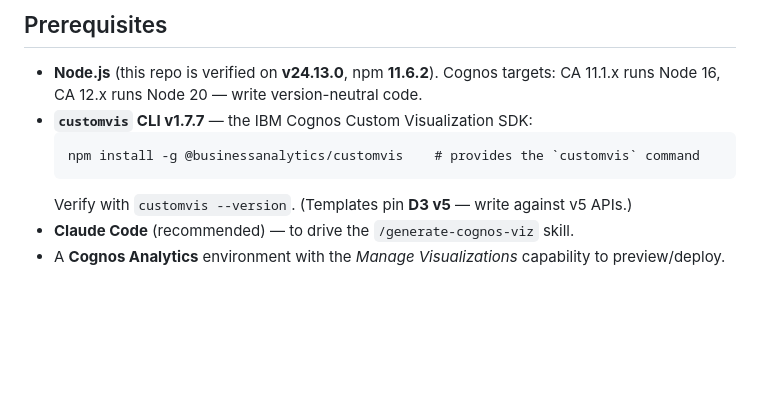
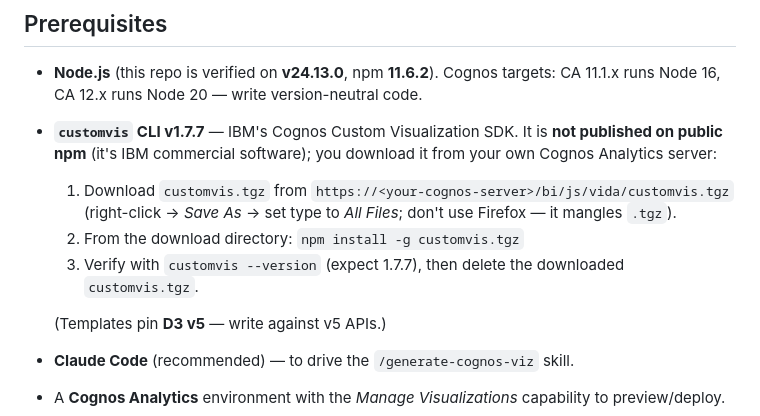
Before and after one commit to pmsquare-us/cognos-customviz-factory, a Markdown page: README.md, the part around the change. Rendered like a GitHub page; blank space fills up the shorter version.

````diff
--- a/README.md
+++ b/README.md
@@ -34,11 +34,14 @@ It covers **two tracks**:
 
 - **Node.js** (this repo is verified on **v24.13.0**, npm **11.6.2**). Cognos targets:
   CA 11.1.x runs Node 16, CA 12.x runs Node 20 — write version-neutral code.
-- **`customvis` CLI v1.7.7** — the IBM Cognos Custom Visualization SDK:
-  ```
-  npm install -g @businessanalytics/customvis    # provides the `customvis` command
-  ```
-  Verify with `customvis --version`. (Templates pin **D3 v5** — write against v5 APIs.)
+- **`customvis` CLI v1.7.7** — IBM's Cognos Custom Visualization SDK. It is **not published on
+  public npm** (it's IBM commercial software); you download it from your own Cognos Analytics server:
+  1. Download `customvis.tgz` from `https://<your-cognos-server>/bi/js/vida/customvis.tgz`
+     (right-click → *Save As* → set type to *All Files*; don't use Firefox — it mangles `.tgz`).
+  2. From the download directory: `npm install -g customvis.tgz`
+  3. Verify with `customvis --version` (expect 1.7.7), then delete the downloaded `customvis.tgz`.
+
+  (Templates pin **D3 v5** — write against v5 APIs.)
 - **Claude Code** (recommended) — to drive the `/generate-cognos-viz` skill.
 - A **Cognos Analytics** environment with the *Manage Visualizations* capability to preview/deploy.
 
````
Also changed, not shown: ONBOARDING.md (+6 -3 lines).
